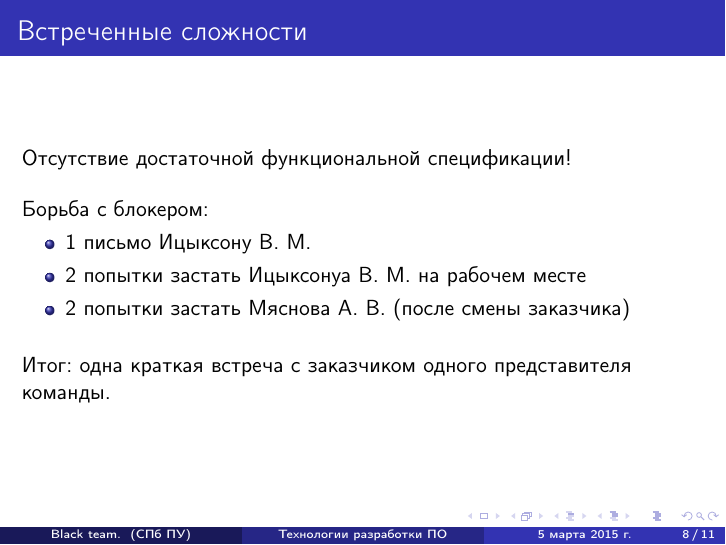
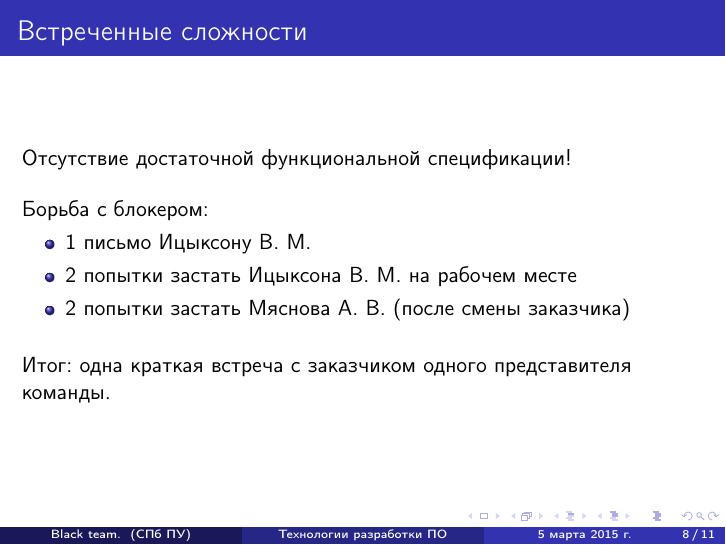
Before and after one commit to SemenMartynov/SPbPU_kormushka, LaTeX slides (reports/report1.tex): page 8 of 11. Compiled offline with pdfLaTeX.

Commit message:
fix mistake

```diff
--- a/reports/report1.tex
+++ b/reports/report1.tex
@@ -146,7 +146,7 @@
 Борьба с блокером:
 \begin{itemize}
 \item 1 письмо Ицыксону В. М.
-\item 2 попытки застать Ицыксонуа В. М. на рабочем месте
+\item 2 попытки застать Ицыксона В. М. на рабочем месте
 \item 2 попытки застать Мяснова А. В. (после смены заказчика)
 \end{itemize}
 \bigskip
```
